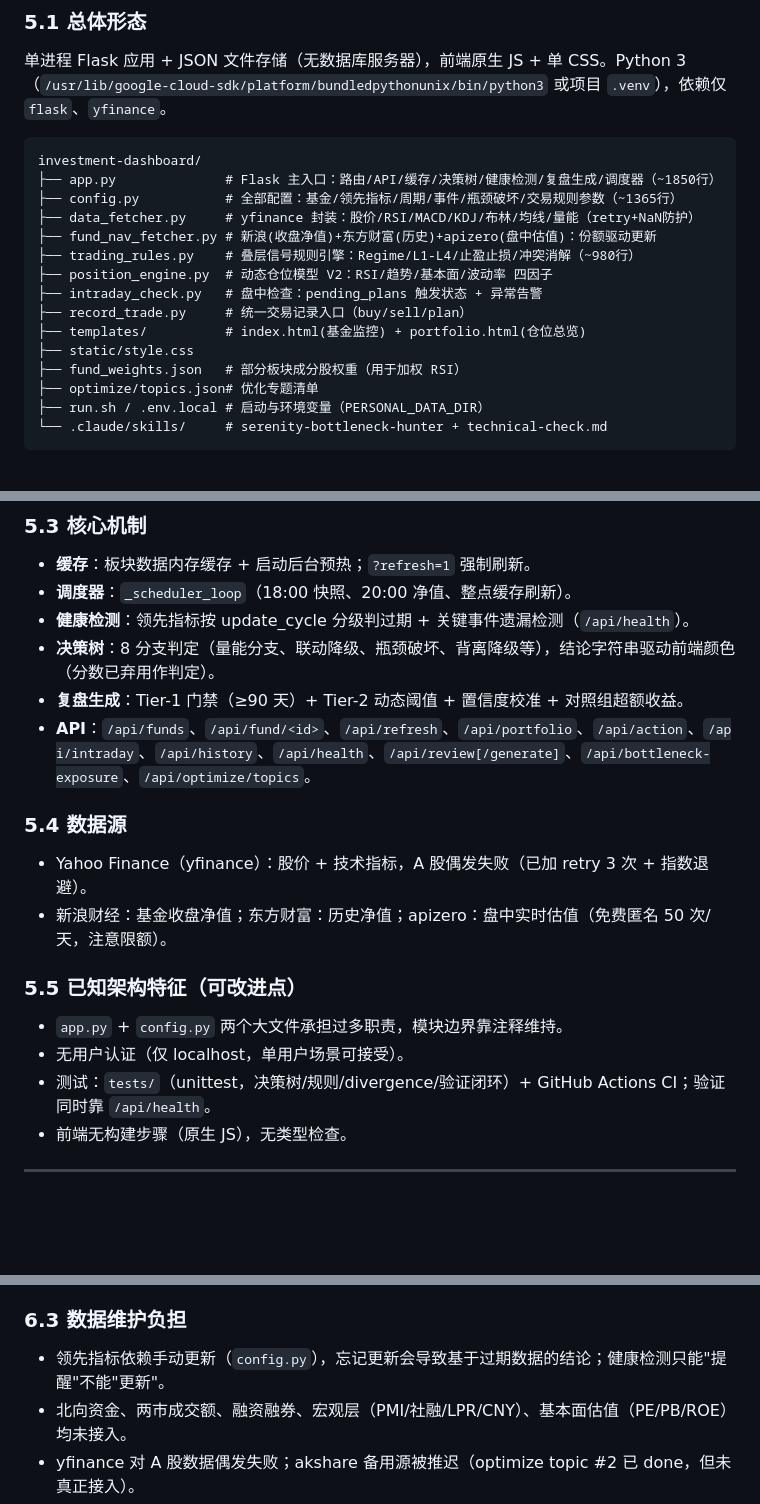
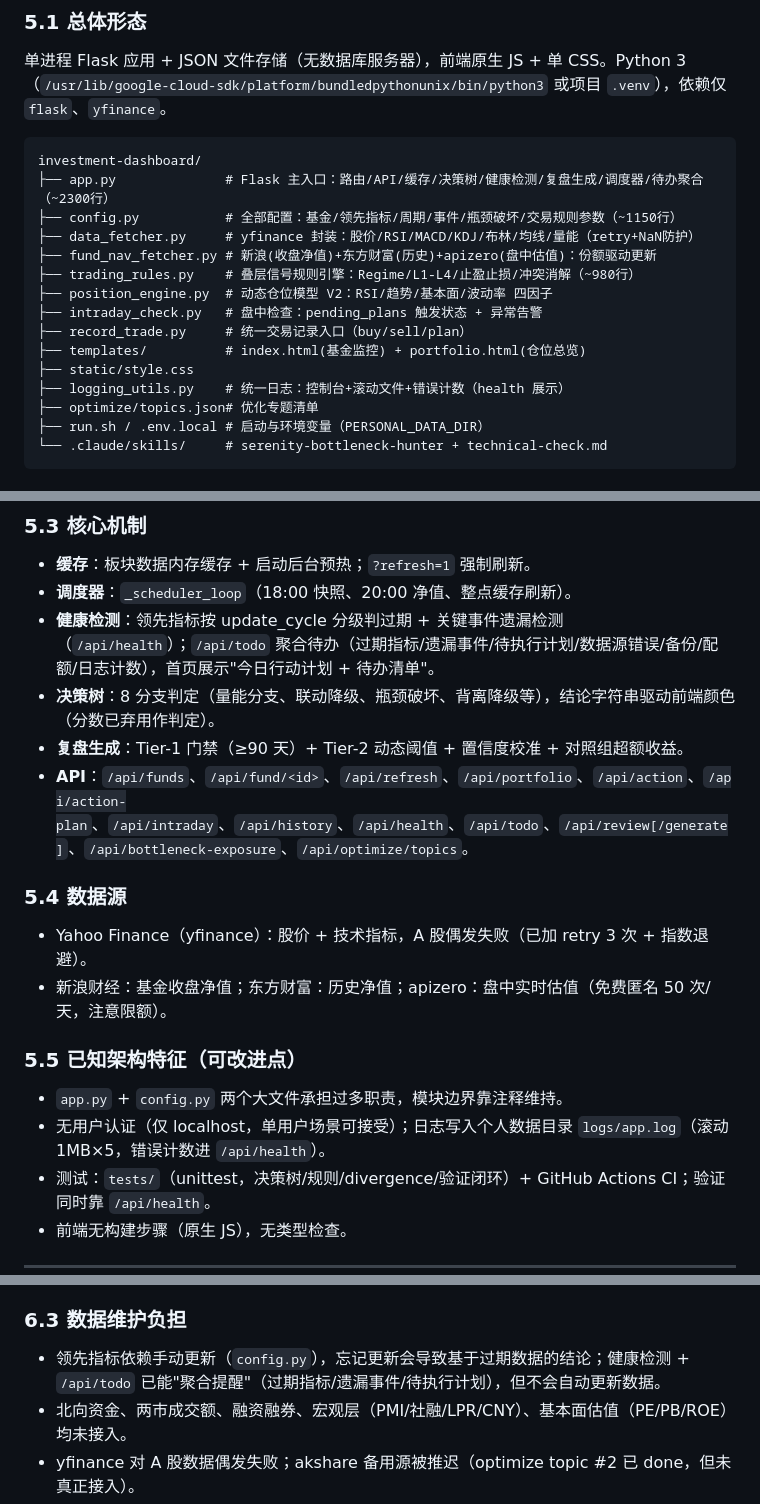
Before and after one commit to Cming592679/investment-dashboard, a Markdown page: PROJECT_CONTEXT.md, 3 parts joined by grey strips. GitHub-like rendering; blank space fills up the shorter version.

````diff
--- a/PROJECT_CONTEXT.md
+++ b/PROJECT_CONTEXT.md
@@ -127,8 +127,8 @@
 
 ```
 investment-dashboard/
-├── app.py              # Flask 主入口：路由/API/缓存/决策树/健康检测/复盘生成/调度器（~1850行）
-├── config.py           # 全部配置：基金/领先指标/周期/事件/瓶颈破坏/交易规则参数（~1365行）
+├── app.py              # Flask 主入口：路由/API/缓存/决策树/健康检测/复盘生成/调度器/待办聚合（~2300行）
+├── config.py           # 全部配置：基金/领先指标/周期/事件/瓶颈破坏/交易规则参数（~1150行）
 ├── data_fetcher.py     # yfinance 封装：股价/RSI/MACD/KDJ/布林/均线/量能（retry+NaN防护）
 ├── fund_nav_fetcher.py # 新浪(收盘净值)+东方财富(历史)+apizero(盘中估值)：份额驱动更新
 ├── trading_rules.py    # 叠层信号规则引擎：Regime/L1-L4/止盈止损/冲突消解（~980行）
@@ -137,7 +137,7 @@ investment-dashboard/
 ├── record_trade.py     # 统一交易记录入口（buy/sell/plan）
 ├── templates/          # index.html(基金监控) + portfolio.html(仓位总览)
 ├── static/style.css
-├── fund_weights.json   # 部分板块成分股权重（用于加权 RSI）
+├── logging_utils.py    # 统一日志：控制台+滚动文件+错误计数（health 展示）
 ├── optimize/topics.json# 优化专题清单
 ├── run.sh / .env.local # 启动与环境变量（PERSONAL_DATA_DIR）
 └── .claude/skills/     # serenity-bottleneck-hunter + technical-check.md
@@ -156,10 +156,10 @@ investment-dashboard/
 
 - **缓存**：板块数据内存缓存 + 启动后台预热；`?refresh=1` 强制刷新。
 - **调度器**：`_scheduler_loop`（18:00 快照、20:00 净值、整点缓存刷新）。
-- **健康检测**：领先指标按 update_cycle 分级判过期 + 关键事件遗漏检测（`/api/health`）。
+- **健康检测**：领先指标按 update_cycle 分级判过期 + 关键事件遗漏检测（`/api/health`）；`/api/todo` 聚合待办（过期指标/遗漏事件/待执行计划/数据源错误/备份/配额/日志计数），首页展示"今日行动计划 + 待办清单"。
 - **决策树**：8 分支判定（量能分支、联动降级、瓶颈破坏、背离降级等），结论字符串驱动前端颜色（分数已弃用作判定）。
 - **复盘生成**：Tier-1 门禁（≥90 天）+ Tier-2 动态阈值 + 置信度校准 + 对照组超额收益。
-- **API**：`/api/funds`、`/api/fund/<id>`、`/api/refresh`、`/api/portfolio`、`/api/action`、`/api/intraday`、`/api/history`、`/api/health`、`/api/review[/generate]`、`/api/bottleneck-exposure`、`/api/optimize/topics`。
+- **API**：`/api/funds`、`/api/fund/<id>`、`/api/refresh`、`/api/portfolio`、`/api/action`、`/api/action-plan`、`/api/intraday`、`/api/history`、`/api/health`、`/api/todo`、`/api/review[/generate]`、`/api/bottleneck-exposure`、`/api/optimize/topics`。
 
 ### 5.4 数据源
 
@@ -169,7 +169,7 @@ investment-dashboard/
 ### 5.5 已知架构特征（可改进点）
 
 - `app.py` + `config.py` 两个大文件承担过多职责，模块边界靠注释维持。
-- 无用户认证（仅 localhost，单用户场景可接受）。
+- 无用户认证（仅 localhost，单用户场景可接受）；日志写入个人数据目录 `logs/app.log`（滚动 1MB×5，错误计数进 `/api/health`）。
 - 测试：`tests/`（unittest，决策树/规则/divergence/验证闭环）+ GitHub Actions CI；验证同时靠 `/api/health`。
 - 前端无构建步骤（原生 JS），无类型检查。
 
@@ -194,7 +194,7 @@ investment-dashboard/
 
 ### 6.3 数据维护负担
 
-- 领先指标依赖手动更新（`config.py`），忘记更新会导致基于过期数据的结论；健康检测只能"提醒"不能"更新"。
+- 领先指标依赖手动更新（`config.py`），忘记更新会导致基于过期数据的结论；健康检测 + `/api/todo` 已能"聚合提醒"（过期指标/遗漏事件/待执行计划），但不会自动更新数据。
 - 北向资金、两市成交额、融资融券、宏观层（PMI/社融/LPR/CNY）、基本面估值（PE/PB/ROE）均未接入。
 - yfinance 对 A 股数据偶发失败；akshare 备用源被推迟（optimize topic #2 已 done，但未真正接入）。
 
````
Also changed, not shown: other parts of PROJECT_CONTEXT.md (+2 -2 lines), README.md (+10 -0 lines).
